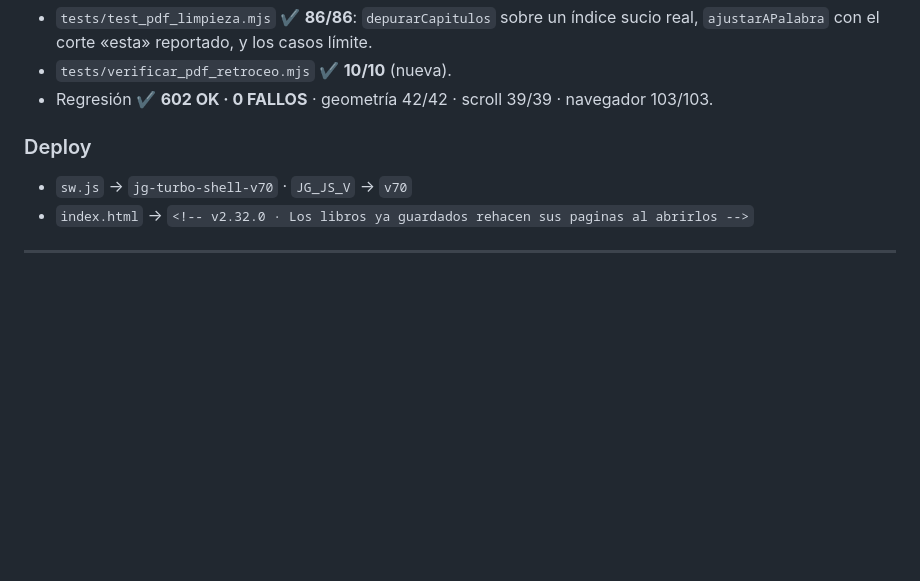
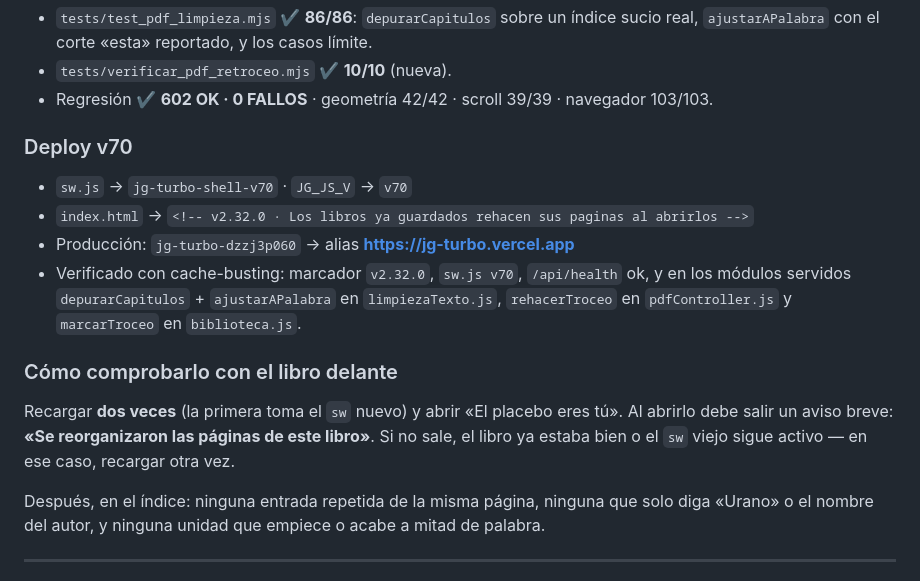
Before and after one commit to JHONCOD24/jg-turbo, a Markdown page: CAMBIOS_PDF.md, the part around the change. GitHub-like rendering; blank space fills up the shorter version.

```diff
--- a/CAMBIOS_PDF.md
+++ b/CAMBIOS_PDF.md
@@ -60,9 +60,21 @@ libros que la gente ya tiene.
 - `tests/verificar_pdf_retroceo.mjs` ✔ **10/10** (nueva).
 - Regresión ✔ **602 OK · 0 FALLOS** · geometría 42/42 · scroll 39/39 · navegador 103/103.
 
-### Deploy
+### Deploy v70
 - `sw.js` → `jg-turbo-shell-v70` · `JG_JS_V` → `v70`
 - `index.html` → `<!-- v2.32.0 · Los libros ya guardados rehacen sus paginas al abrirlos -->`
+- Producción: `jg-turbo-dzzj3p060` → alias **https://jg-turbo.vercel.app**
+- Verificado con cache-busting: marcador `v2.32.0`, `sw.js v70`, `/api/health` ok, y en los módulos
+  servidos `depurarCapitulos` + `ajustarAPalabra` en `limpiezaTexto.js`, `rehacerTroceo` en
+  `pdfController.js` y `marcarTroceo` en `biblioteca.js`.
+
+### Cómo comprobarlo con el libro delante
+Recargar **dos veces** (la primera toma el `sw` nuevo) y abrir «El placebo eres tú». Al abrirlo
+debe salir un aviso breve: **«Se reorganizaron las páginas de este libro»**. Si no sale, el libro ya
+estaba bien o el `sw` viejo sigue activo — en ese caso, recargar otra vez.
+
+Después, en el índice: ninguna entrada repetida de la misma página, ninguna que solo diga «Urano» o
+el nombre del autor, y ninguna unidad que empiece o acabe a mitad de palabra.
 
 ---
 
```
Also changed, not shown: TRAMPAS.md (+20 -1 lines).
